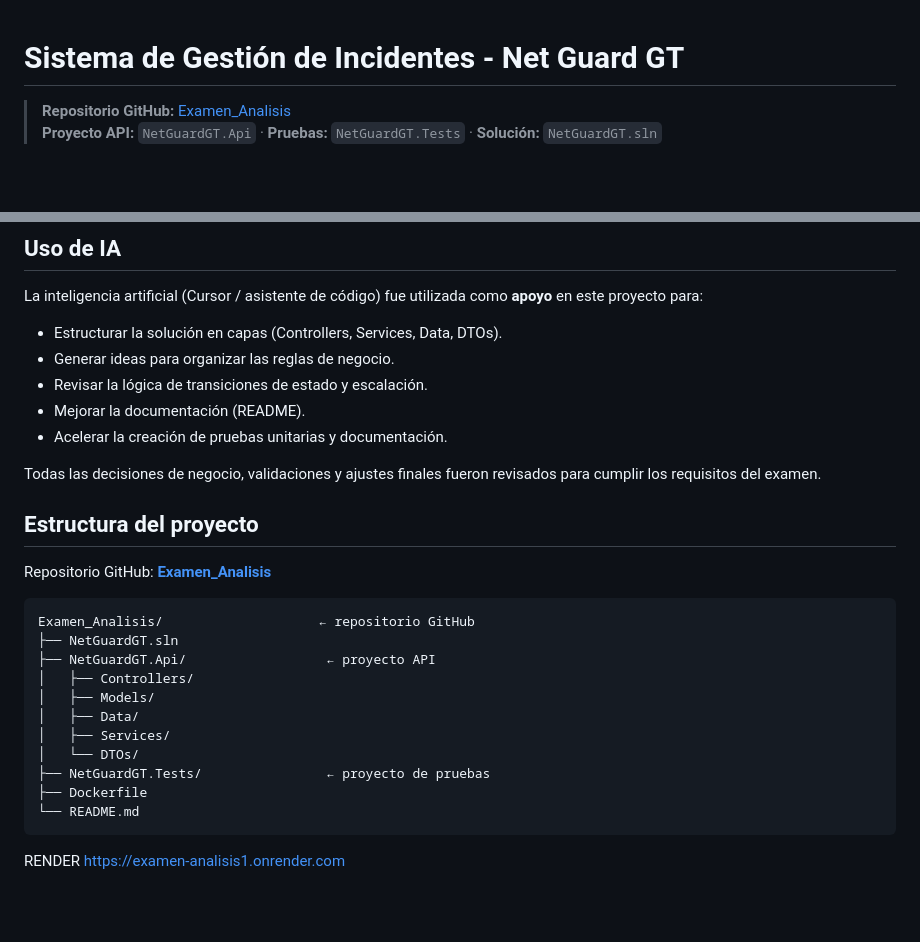
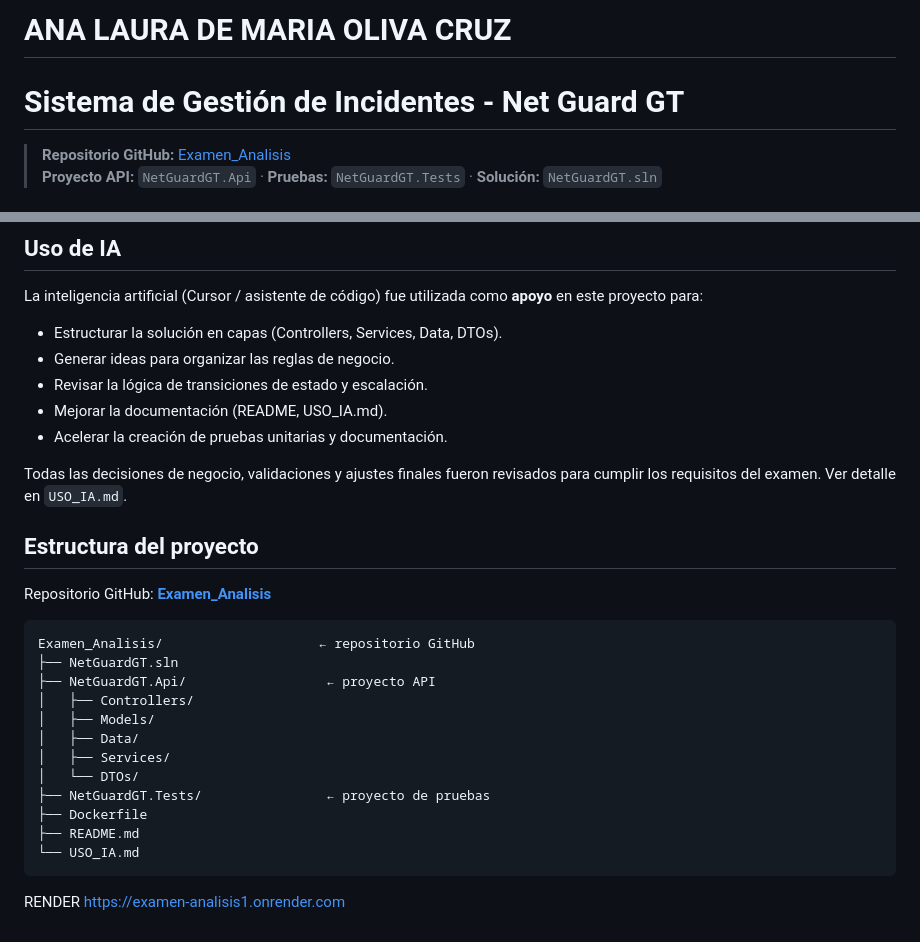
Before and after one commit to 0004analaura/Examen_Analisis, a Markdown page: README.md, 2 parts joined by grey strips. GitHub-like rendering; blank space fills up the shorter version.

````diff
--- a/README.md
+++ b/README.md
@@ -1,3 +1,6 @@
+
+# ANA LAURA DE MARIA OLIVA CRUZ
+
 # Sistema de Gestión de Incidentes - Net Guard GT
 
 > **Repositorio GitHub:** [Examen_Analisis](https://github.com/0004analaura/Examen_Analisis)
@@ -272,10 +275,10 @@ La inteligencia artificial (Cursor / asistente de código) fue utilizada como **
 - Estructurar la solución en capas (Controllers, Services, Data, DTOs).
 - Generar ideas para organizar las reglas de negocio.
 - Revisar la lógica de transiciones de estado y escalación.
-- Mejorar la documentación (README).
+- Mejorar la documentación (README, USO_IA.md).
 - Acelerar la creación de pruebas unitarias y documentación.
 
-Todas las decisiones de negocio, validaciones y ajustes finales fueron revisados para cumplir los requisitos del examen.
+Todas las decisiones de negocio, validaciones y ajustes finales fueron revisados para cumplir los requisitos del examen. Ver detalle en `USO_IA.md`.
 
 ## Estructura del proyecto
 
@@ -292,7 +295,8 @@ Examen_Analisis/                    ← repositorio GitHub
 │   └── DTOs/
 ├── NetGuardGT.Tests/                ← proyecto de pruebas
 ├── Dockerfile
-└── README.md
+├── README.md
+└── USO_IA.md
 ```
 
 
````
Also changed, not shown: USO_IA.md (added, +52 -0 lines).
